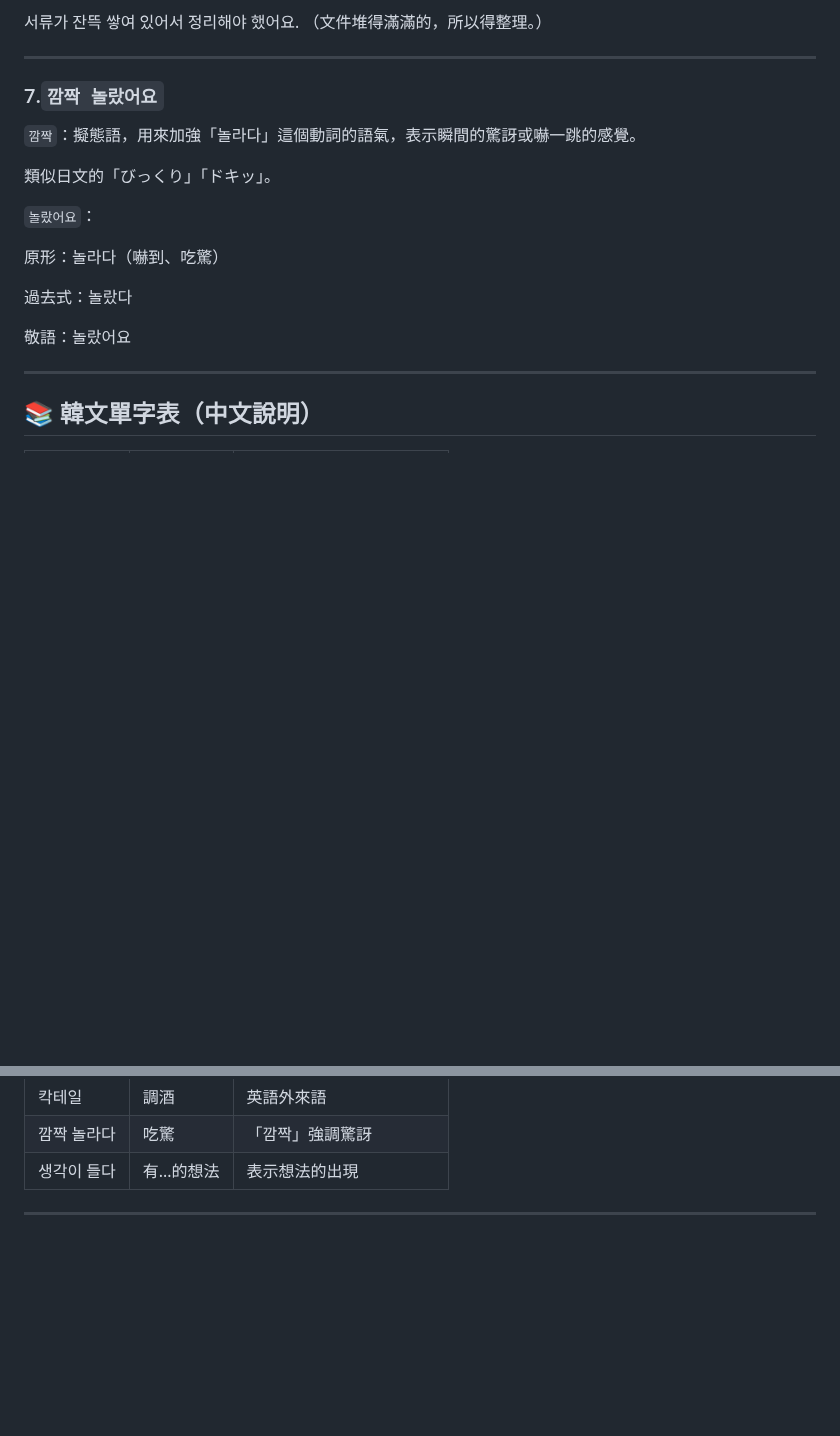
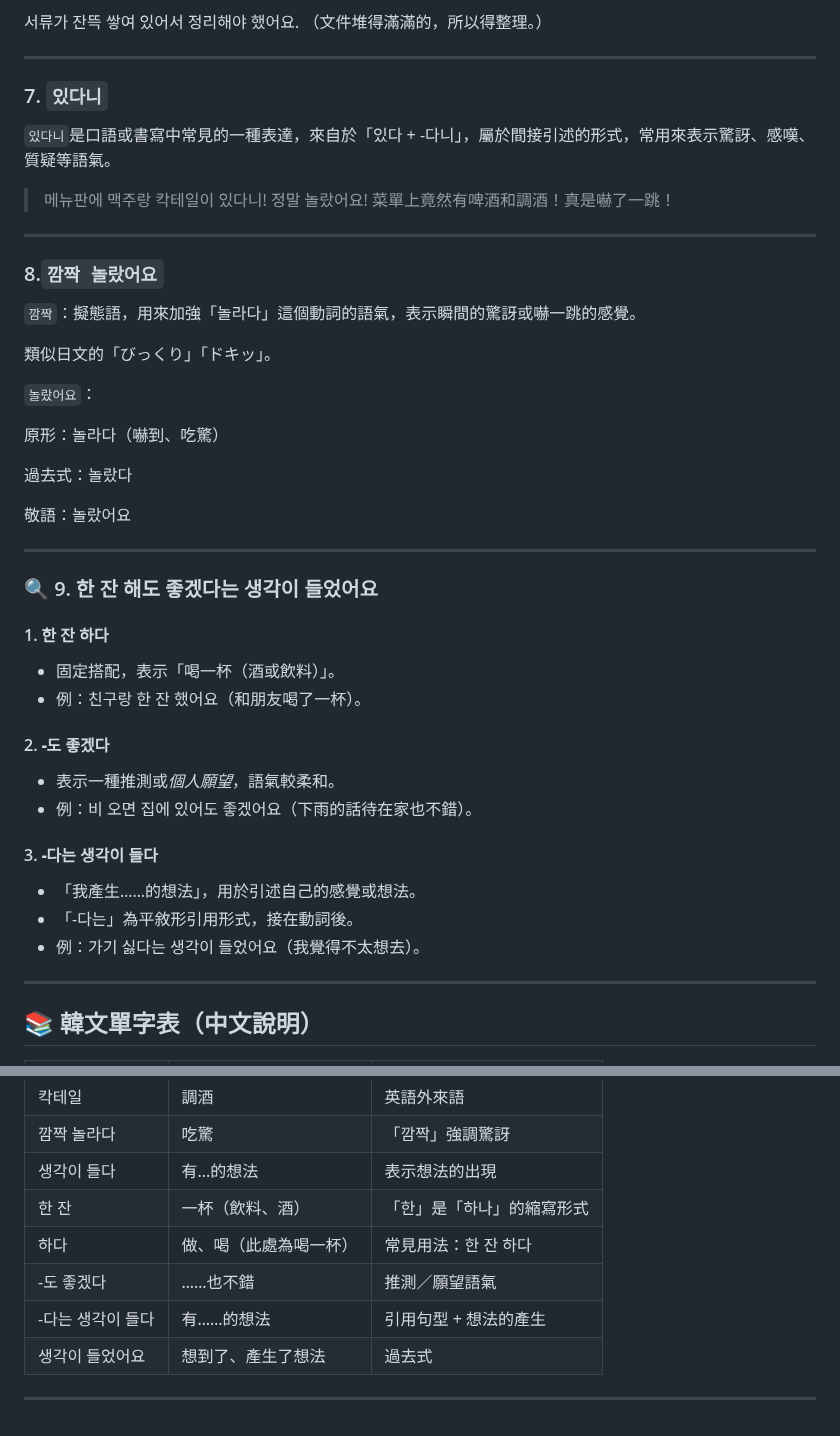
Before and after one commit to hikari0730/hikari-public-notes, a Markdown page: korean-practice/0424d2.md, 2 parts joined by grey strips. Drawn GitHub-style; blank space fills up the shorter version.

```diff
--- a/korean-practice/0424d2.md
+++ b/korean-practice/0424d2.md
@@ -93,7 +93,16 @@
 
 ---
 
-### 7.`깜짝 놀랐어요`
+### 7. `있다니`
+
+`있다니`是口語或書寫中常見的一種表達，來自於「있다 + -다니」，屬於間接引述的形式，常用來表示驚訝、感嘆、質疑等語氣。
+
+> 메뉴판에 맥주랑 칵테일이 있다니! 정말 놀랐어요!
+菜單上竟然有啤酒和調酒！真是嚇了一跳！
+
+---
+
+### 8.`깜짝 놀랐어요`
 
 `깜짝`：擬態語，用來加強「놀라다」這個動詞的語氣，表示瞬間的驚訝或嚇一跳的感覺。
 
@@ -106,6 +115,23 @@
 過去式：놀랐다
 
 敬語：놀랐어요
+
+---
+
+### 🔍 9. 한 잔 해도 좋겠다는 생각이 들었어요
+
+#### 1. **한 잔 하다**
+- 固定搭配，表示「喝一杯（酒或飲料）」。
+- 例：친구랑 한 잔 했어요（和朋友喝了一杯）。
+
+#### 2. **-도 좋겠다**
+- 表示一種推測或*個人願望*，語氣較柔和。
+- 例：비 오면 집에 있어도 좋겠어요（下雨的話待在家也不錯）。
+
+#### 3. **-다는 생각이 들다**
+- 「我產生……的想法」，用於引述自己的感覺或想法。
+- 「-다는」為平敘形引用形式，接在動詞後。
+- 例：가기 싫다는 생각이 들었어요（我覺得不太想去）。
 
 ---
 
@@ -130,5 +156,10 @@
 | 칵테일         | 調酒         | 英語外來語                   |
 | 깜짝 놀라다    | 吃驚         | 「깜짝」強調驚訝             |
 | 생각이 들다    | 有...的想法  | 表示想法的出現               |
+| 한 잔                        | 一杯（飲料、酒）       | 「한」是「하나」的縮寫形式 |
+| 하다                         | 做、喝（此處為喝一杯） | 常見用法：한 잔 하다     |
+| -도 좋겠다                   | ……也不錯               | 推測／願望語氣           |
+| -다는 생각이 들다           | 有……的想法             | 引用句型 + 想法的產生     |
+| 생각이 들었어요             | 想到了、產生了想法     | 過去式                   |
 
 ---
```
Also changed, not shown: other parts of korean-practice/0424d2.md (+1 -1 lines).
